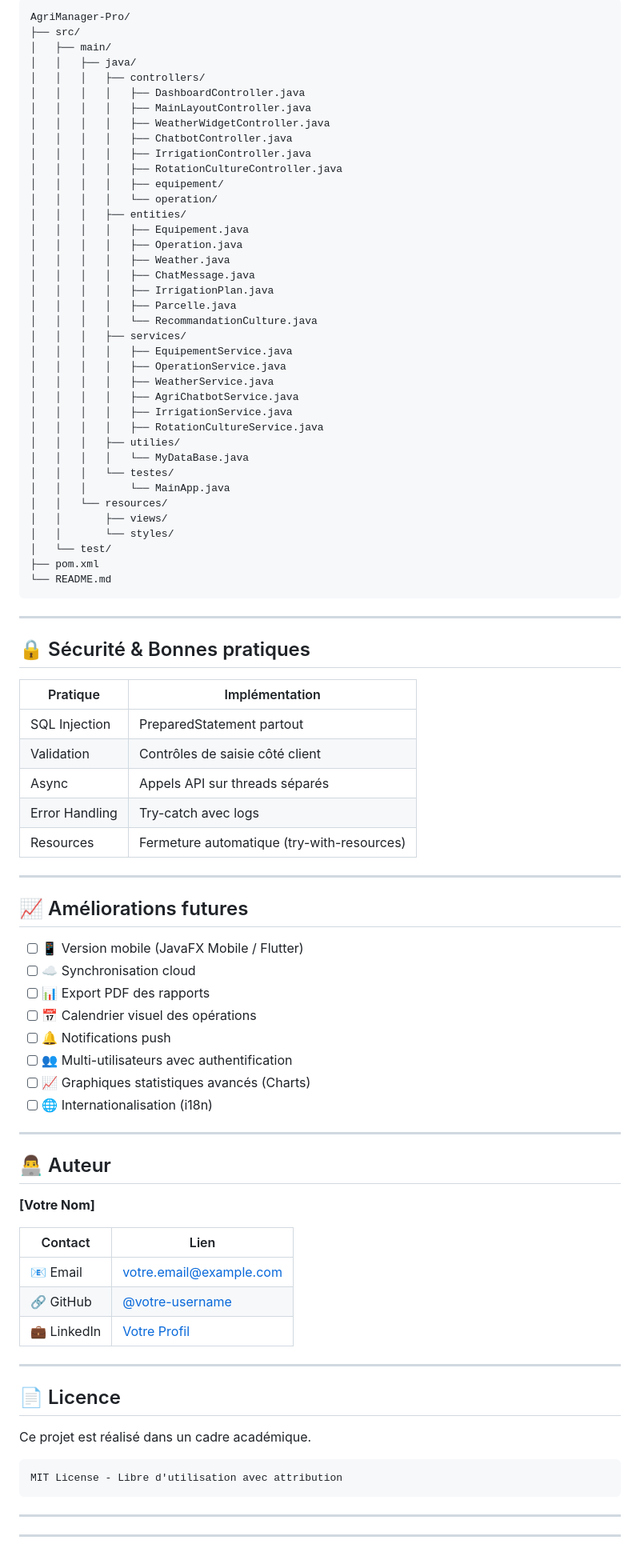
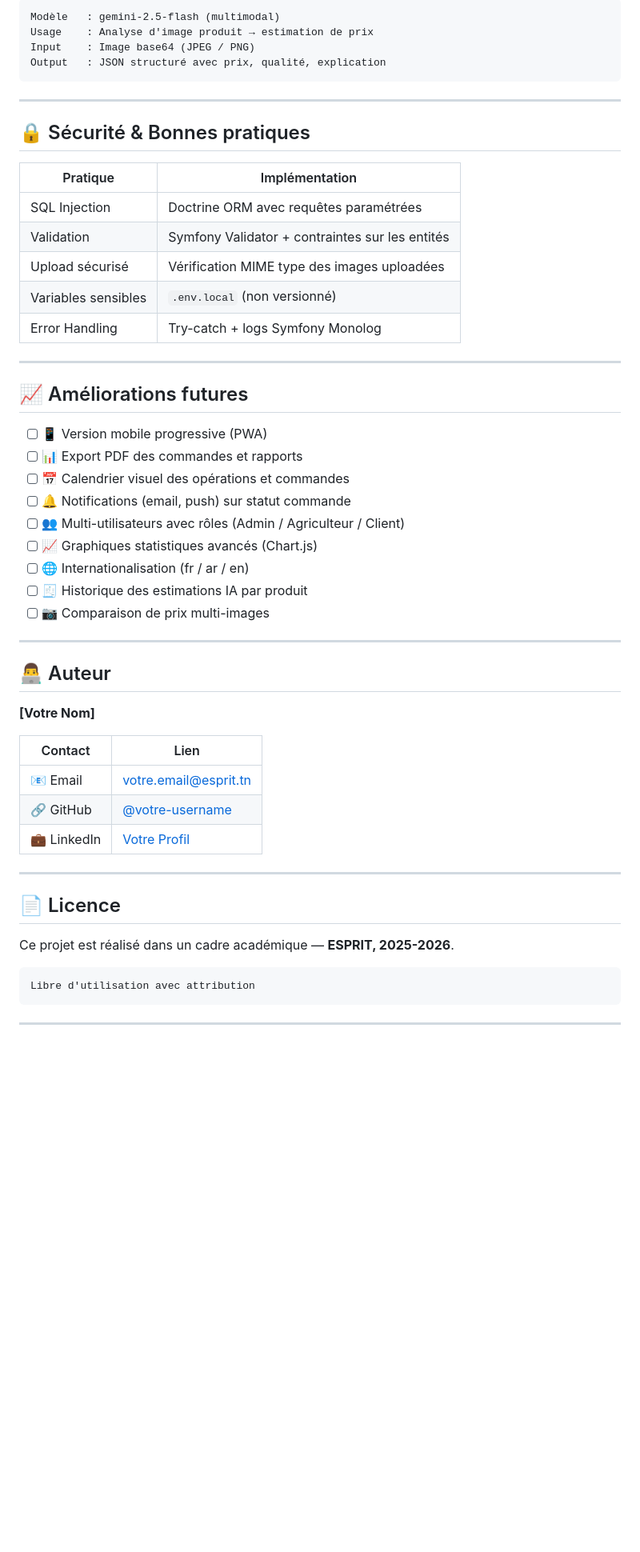
Before and after one commit to Noureslem/Esprit-PIDEV-3A10-2526-FlahhaSmart, a Markdown page: README.md, the part around one of its changes. Shown at 80% size. GitHub-like rendering; blank space fills up the shorter version.

````diff
--- a/README.md
+++ b/README.md
@@ -376,42 +469,8 @@ Endpoint: https://generativelanguage.googleapis.com/v1beta/entities/gemini-2.5-f
 ```
-AgriManager-Pro/
-├── src/
-│   ├── main/
-│   │   ├── java/
-│   │   │   ├── controllers/
-│   │   │   │   ├── DashboardController.java
-│   │   │   │   ├── MainLayoutController.java
-│   │   │   │   ├── WeatherWidgetController.java
-│   │   │   │   ├── ChatbotController.java
-│   │   │   │   ├── IrrigationController.java
-│   │   │   │   ├── RotationCultureController.java
-│   │   │   │   ├── equipement/
-│   │   │   │   └── operation/
-│   │   │   ├── entities/
-│   │   │   │   ├── Equipement.java
-│   │   │   │   ├── Operation.java
-│   │   │   │   ├── Weather.java
-│   │   │   │   ├── ChatMessage.java
-│   │   │   │   ├── IrrigationPlan.java
-│   │   │   │   ├── Parcelle.java
-│   │   │   │   └── RecommandationCulture.java
-│   │   │   ├── services/
-│   │   │   │   ├── EquipementService.java
-│   │   │   │   ├── OperationService.java
-│   │   │   │   ├── WeatherService.java
-│   │   │   │   ├── AgriChatbotService.java
-│   │   │   │   ├── IrrigationService.java
-│   │   │   │   ├── RotationCultureService.java
-│   │   │   ├── utilies/
-│   │   │   │   └── MyDataBase.java
-│   │   │   └── testes/
-│   │   │       └── MainApp.java
-│   │   └── resources/
-│   │       ├── views/
-│   │       └── styles/
-│   └── test/
-├── pom.xml
-└── README.md
+Modèle   : gemini-2.5-flash (multimodal)
+Usage    : Analyse d'image produit → estimation de prix
+Input    : Image base64 (JPEG / PNG)
+Output   : JSON structuré avec prix, qualité, explication
 ```
 
 ---
@@ -420,24 +479,25 @@ AgriManager-Pro/
 
 | Pratique | Implémentation |
 |----------|----------------|
-| SQL Injection | PreparedStatement partout |
-| Validation | Contrôles de saisie côté client |
-| Async | Appels API sur threads séparés |
-| Error Handling | Try-catch avec logs |
-| Resources | Fermeture automatique (try-with-resources) |
+| SQL Injection | Doctrine ORM avec requêtes paramétrées |
+| Validation | Symfony Validator + contraintes sur les entités |
+| Upload sécurisé | Vérification MIME type des images uploadées |
+| Variables sensibles | `.env.local` (non versionné) |
+| Error Handling | Try-catch + logs Symfony Monolog |
 
 ---
 
 ## 📈 Améliorations futures
 
-- [ ] 📱 Version mobile (JavaFX Mobile / Flutter)
-- [ ] ☁️ Synchronisation cloud
-- [ ] 📊 Export PDF des rapports
-- [ ] 📅 Calendrier visuel des opérations
-- [ ] 🔔 Notifications push
-- [ ] 👥 Multi-utilisateurs avec authentification
-- [ ] 📈 Graphiques statistiques avancés (Charts)
-- [ ] 🌐 Internationalisation (i18n)
+- [ ] 📱 Version mobile progressive (PWA)
+- [ ] 📊 Export PDF des commandes et rapports
+- [ ] 📅 Calendrier visuel des opérations et commandes
+- [ ] 🔔 Notifications (email, push) sur statut commande
+- [ ] 👥 Multi-utilisateurs avec rôles (Admin / Agriculteur / Client)
+- [ ] 📈 Graphiques statistiques avancés (Chart.js)
+- [ ] 🌐 Internationalisation (fr / ar / en)
+- [ ] 🧾 Historique des estimations IA par produit
+- [ ] 📷 Comparaison de prix multi-images
 
 ---
 
@@ -447,7 +507,7 @@ AgriManager-Pro/
 
 | Contact | Lien |
 |---------|------|
-| 📧 Email | votre.email@example.com |
+| 📧 Email | votre.email@esprit.tn |
 | 🔗 GitHub | [@votre-username](https://github.com/votre-username) |
 | 💼 LinkedIn | [Votre Profil](https://linkedin.com/in/votre-profil) |
 
@@ -455,13 +515,12 @@ AgriManager-Pro/
 
 ## 📄 Licence
 
-Ce projet est réalisé dans un cadre académique.
+Ce projet est réalisé dans un cadre académique — **ESPRIT, 2025-2026**.
 
 ```
-MIT License - Libre d'utilisation avec attribution
+Libre d'utilisation avec attribution
 ```
 
----
 ---
 
 <p align="center">
````
Also changed, not shown: other parts of README.md (+257 -164 lines).
